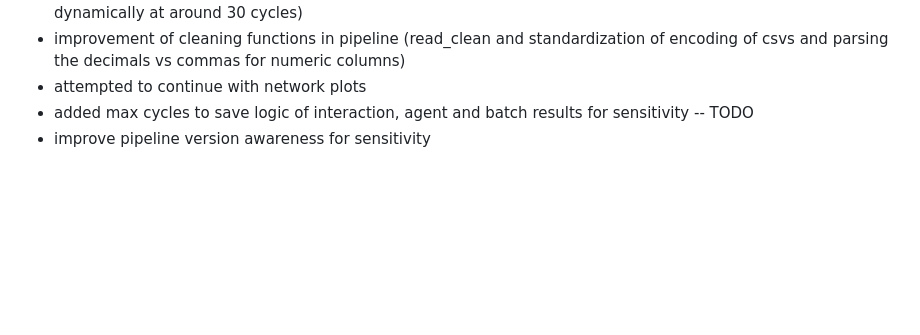
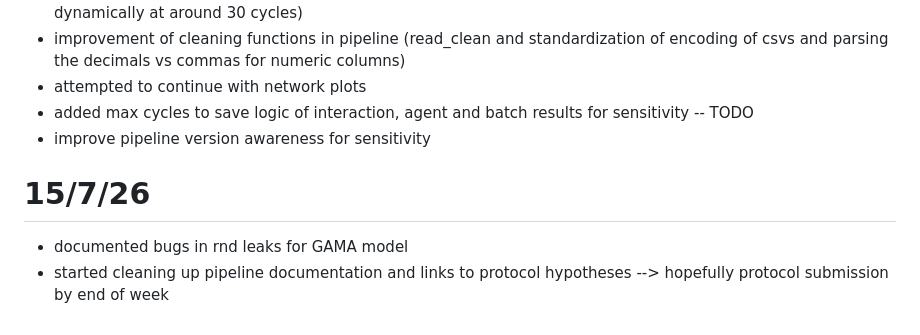
Before and after one commit to NomNom-tk/AGROPT-MODEL, a Markdown page: daily-activ/planning-and-daily.md, the part around the change. GitHub-like rendering; blank space fills up the shorter version.

Commit message:
intermediary daily

```diff
--- a/daily-activ/planning-and-daily.md
+++ b/daily-activ/planning-and-daily.md
@@ -233,3 +233,7 @@ structure (in gama there is no compartmentalization of global variables, loads i
 - added max cycles to save logic of interaction, agent and batch results for sensitivity
 -- TODO
 - improve pipeline version awareness for sensitivity
+
+# 15/7/26
+- documented bugs in rnd leaks for GAMA model
+- started cleaning up pipeline documentation and links to protocol hypotheses --> hopefully protocol submission by end of week
```
